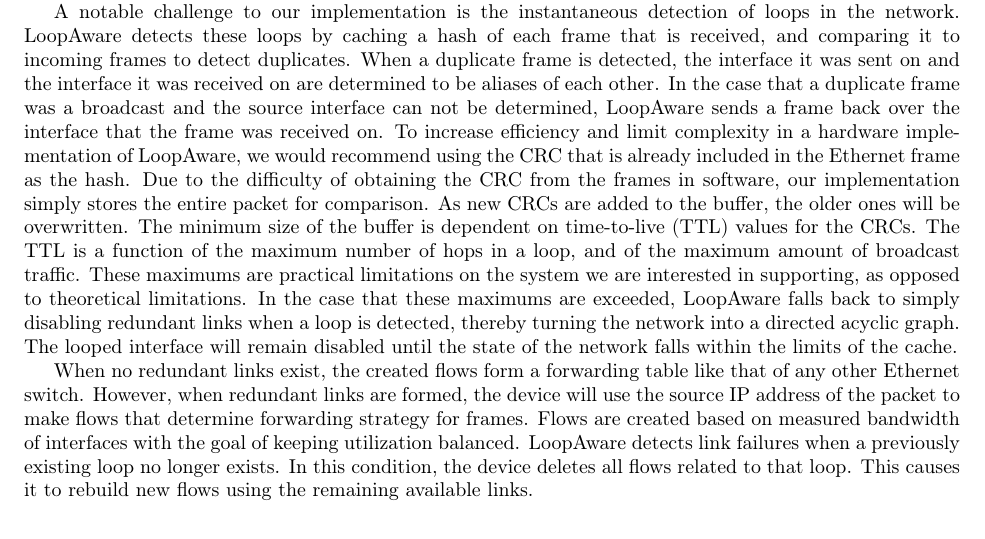
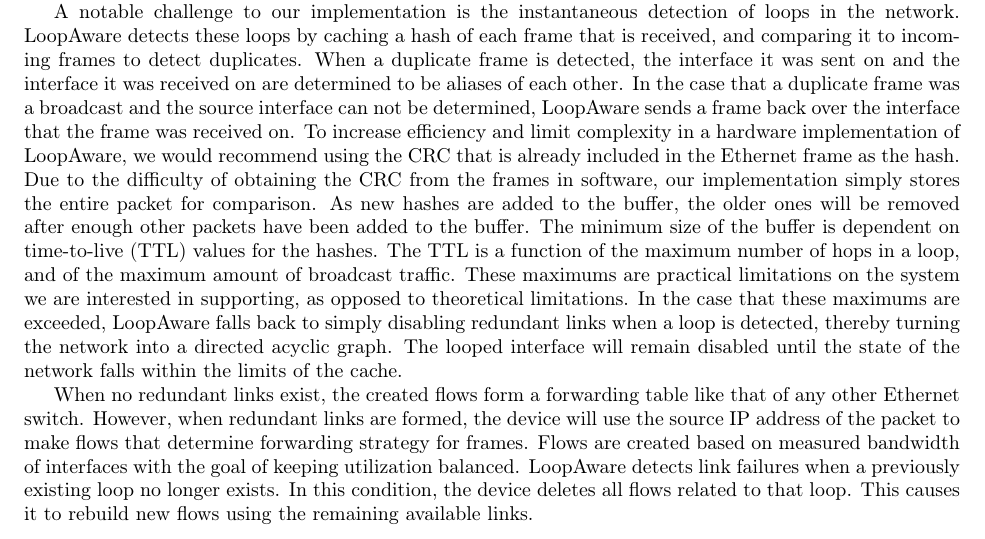
Before and after one commit to Oscillope/CS4516, a LaTeX paper (Paper/Paper.tex, which reads Approach/Approach.tex): part of page 3 of 8, cut so that both start at the same text. Compiled offline with pdfLaTeX.

Commit message:
updated some simple things in the approach

```diff
--- a/Approach/Approach.tex
+++ b/Approach/Approach.tex
@@ -11,8 +11,8 @@
     In the case that a duplicate frame was a broadcast and the source interface can not be determined, LoopAware sends a frame back over the interface that the frame was received on.
     To increase efficiency and limit complexity in a hardware implementation of LoopAware, we would recommend using the CRC that is already included in the Ethernet frame as the hash.
     Due to the difficulty of obtaining the CRC from the frames in software, our implementation simply stores the entire packet for comparison.
-    As new CRCs are added to the buffer, the older ones will be overwritten.
-    The minimum size of the buffer is dependent on time-to-live (TTL) values for the CRCs.
+    As new hashes are added to the buffer, the older ones will be removed after enough other packets have been added to the buffer.
+    The minimum size of the buffer is dependent on time-to-live (TTL) values for the hashes.
     The TTL is a function of the maximum number of hops in a loop, and of the maximum amount of broadcast traffic.
     These maximums are practical limitations on the system we are interested in supporting, as opposed to theoretical limitations.
     In the case that these maximums are exceeded, LoopAware falls back to simply disabling redundant links when a loop is detected, thereby turning the network into a directed acyclic graph.
```
